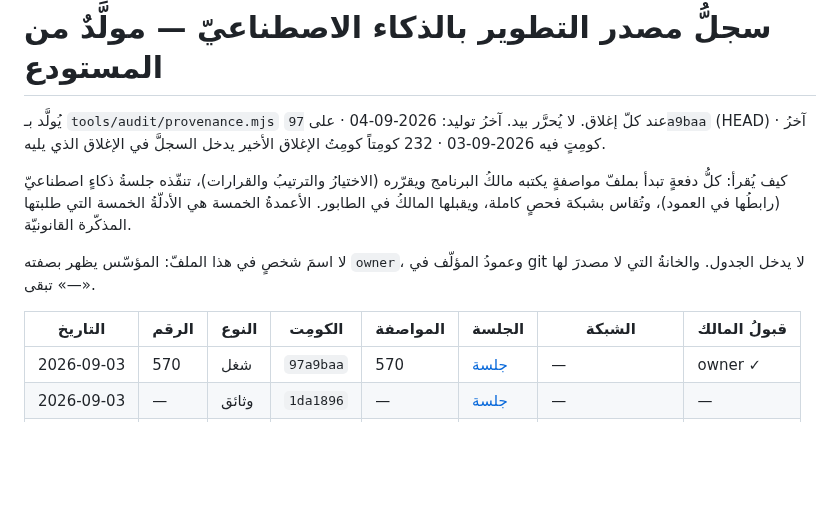
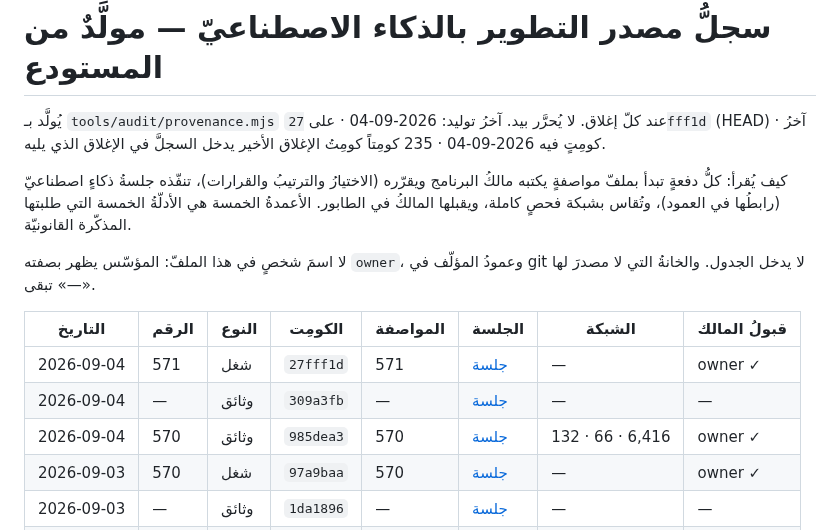
Before and after one commit to dbprime/Arabna, a Markdown page: docs/AI-PROVENANCE.md, the part around the change. Drawn GitHub-style; blank space fills up the shorter version.

```diff
--- a/docs/AI-PROVENANCE.md
+++ b/docs/AI-PROVENANCE.md
@@ -1,7 +1,7 @@
 # سجلُّ مصدر التطوير بالذكاء الاصطناعيّ — مولَّدٌ من المستودع
 
 يُولَّد بـ `tools/audit/provenance.mjs` عند كلّ إغلاق. لا يُحرَّر بيد.
-آخرُ توليد: 2026-09-04 · على `97a9baa` (HEAD) · آخرُ كومِتٍ فيه 2026-09-03 · 232 كومِتاً
+آخرُ توليد: 2026-09-04 · على `27fff1d` (HEAD) · آخرُ كومِتٍ فيه 2026-09-04 · 235 كومِتاً
 كومِتُ الإغلاق الأخير يدخل السجلَّ في الإغلاق الذي يليه.
 
 كيف يُقرأ: كلُّ دفعةٍ تبدأ بملفّ مواصفةٍ يكتبه مالكُ البرنامج ويقرّره
@@ -14,6 +14,9 @@ git لا يدخل الجدول. والخانةُ التي لا مصدرَ لها
 
 | التاريخ | الرقم | النوع | الكومِت | المواصفة | الجلسة | الشبكة | قبولُ المالك |
 |---|---|---|---|---|---|---|---|
+| 2026-09-04 | 571 | شغل | `27fff1d` | 571 | [جلسة](https://claude.ai/code/session_01FQktTvq1yNPmo67XBoW8hs) | — | owner ✓ |
+| 2026-09-04 | — | وثائق | `309a3fb` | — | [جلسة](https://claude.ai/code/session_01FQktTvq1yNPmo67XBoW8hs) | — | — |
+| 2026-09-04 | 570 | وثائق | `985dea3` | 570 | [جلسة](https://claude.ai/code/session_01FQktTvq1yNPmo67XBoW8hs) | 132 · 66 · 6,416 | owner ✓ |
 | 2026-09-03 | 570 | شغل | `97a9baa` | 570 | [جلسة](https://claude.ai/code/session_01FQktTvq1yNPmo67XBoW8hs) | — | owner ✓ |
 | 2026-09-03 | — | وثائق | `1da1896` | — | [جلسة](https://claude.ai/code/session_01FQktTvq1yNPmo67XBoW8hs) | — | — |
 | 2026-09-03 | — | وثائق | `e9c45ae` | — | [جلسة](https://claude.ai/code/session_01FQktTvq1yNPmo67XBoW8hs) | — | — |
```
Also changed, not shown: docs/الحالة.md (+2 -0 lines), docs/الطابور.md (+1 -1 lines).
